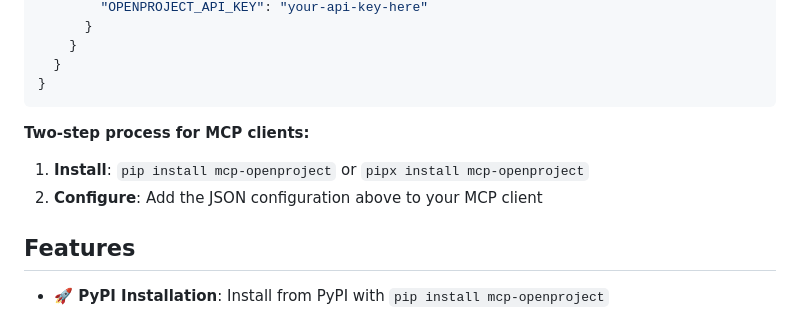
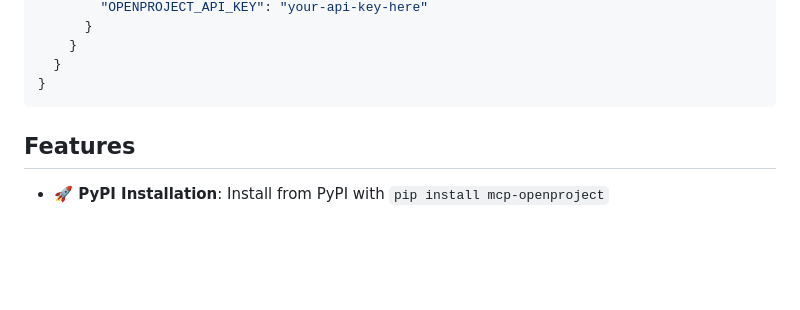
Before and after one commit to boma086/mcp-openproject, a Markdown page: README.md, the part around the change. GitHub-like rendering; blank space fills up the shorter version.

````diff
--- a/README.md
+++ b/README.md
@@ -53,9 +53,6 @@ Add this to your MCP client configuration:
 }
 ```
 
-**Two-step process for MCP clients:**
-1. **Install**: `pip install mcp-openproject` or `pipx install mcp-openproject`
-2. **Configure**: Add the JSON configuration above to your MCP client
 
 ## Features
 
````
